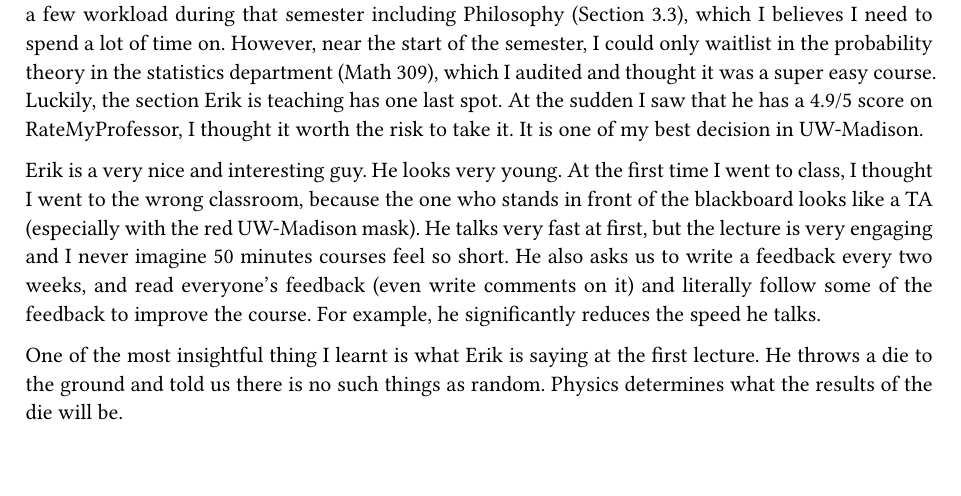
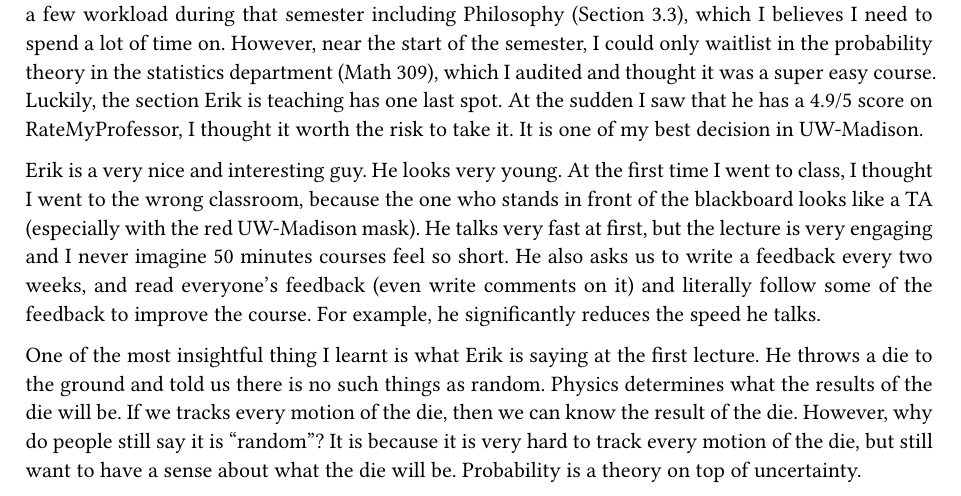
Before and after one commit to taooceros/academic-homepage, a Typst document (content/blog/uw-madison-course.typ): part of page 2 of 3, cut so that both start at the same text, the shorter picture padded with empty space. Compiled offline with Typst 0.15.

Commit message:
docs: expand explanation of randomness and probability in UW-Madison course blog post.

```diff
--- a/content/blog/uw-madison-course.typ
+++ b/content/blog/uw-madison-course.typ
@@ -43,7 +43,7 @@ It is a fortune for me to have a chance to take the course with Erik. I wasn't p
 
 Erik is a very nice and interesting guy. He looks very young. At the first time I went to class, I thought I went to the wrong classroom, because the one who stands in front of the blackboard looks like a TA (especially with the red UW-Madison mask). He talks very fast at first, but the lecture is very engaging and I never imagine 50 minutes courses feel so short. He also asks us to write a feedback every two weeks, and read everyone's feedback (even write comments on it) and literally follow some of the feedback to improve the course. For example, he significantly reduces the speed he talks.
 
-One of the most insightful thing I learnt is what Erik is saying at the first lecture. He throws a die to the ground and told us there is no such things as random. Physics determines what the results of the die will be.
+One of the most insightful thing I learnt is what Erik is saying at the first lecture. He throws a die to the ground and told us there is no such things as random. Physics determines what the results of the die will be. If we tracks every motion of the die, then we can know the result of the die.  However, why do people still say it is "random"? It is because it is very hard to track every motion of the die, but still want to have a sense about what the die will be. Probability is a theory on top of uncertainty.
 
 == Schocastic Process (632) <stochastic-process>
 
```
